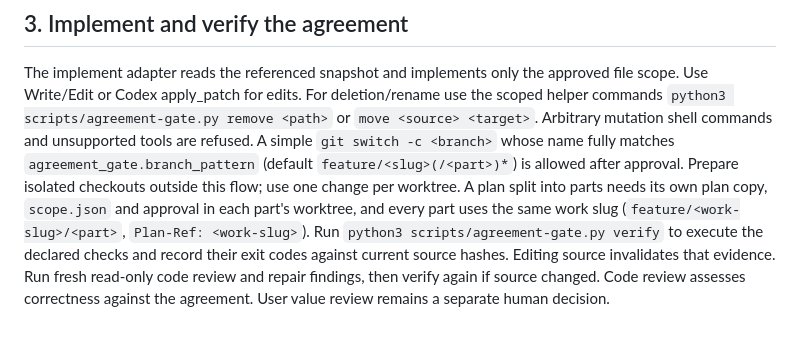
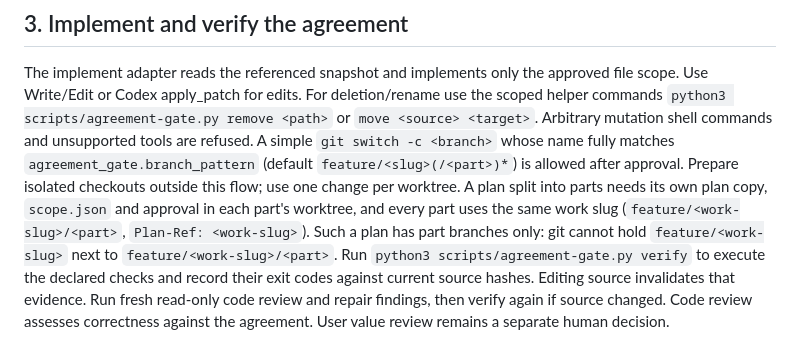
Before and after one commit to sungwooHa/ai-sdlc-harness, a Markdown page: docs/standards/AGREEMENT_REVIEW.md, the part around the change. Rendered like a GitHub page.

Commit message:
fix: [Harness] 갈래로 나눈 계획은 작업명 브랜치 없이 갈래 브랜치만 씀
git은 feature/작업명 옆에 feature/작업명/갈래 브랜치를 둘 수 없는데, 둘 다 쓰라고 읽혔다.

Plan-Ref: harness-naming-evals

```diff
--- a/docs/standards/AGREEMENT_REVIEW.md
+++ b/docs/standards/AGREEMENT_REVIEW.md
@@ -76,6 +76,7 @@ fully matches `agreement_gate.branch_pattern` (default `feature/<slug>(/<part>)*
 after approval. Prepare isolated checkouts outside this flow; use one change per worktree.
 A plan split into parts needs its own plan copy, `scope.json` and approval in each part's
 worktree, and every part uses the same work slug (`feature/<work-slug>/<part>`, `Plan-Ref: <work-slug>`).
+Such a plan has part branches only: git cannot hold `feature/<work-slug>` next to `feature/<work-slug>/<part>`.
 Run `python3 scripts/agreement-gate.py verify` to execute the declared checks and record their
 exit codes against current source hashes. Editing source invalidates that evidence. Run fresh
 read-only code review and repair findings, then verify again if source changed. Code review assesses correctness against the
```
